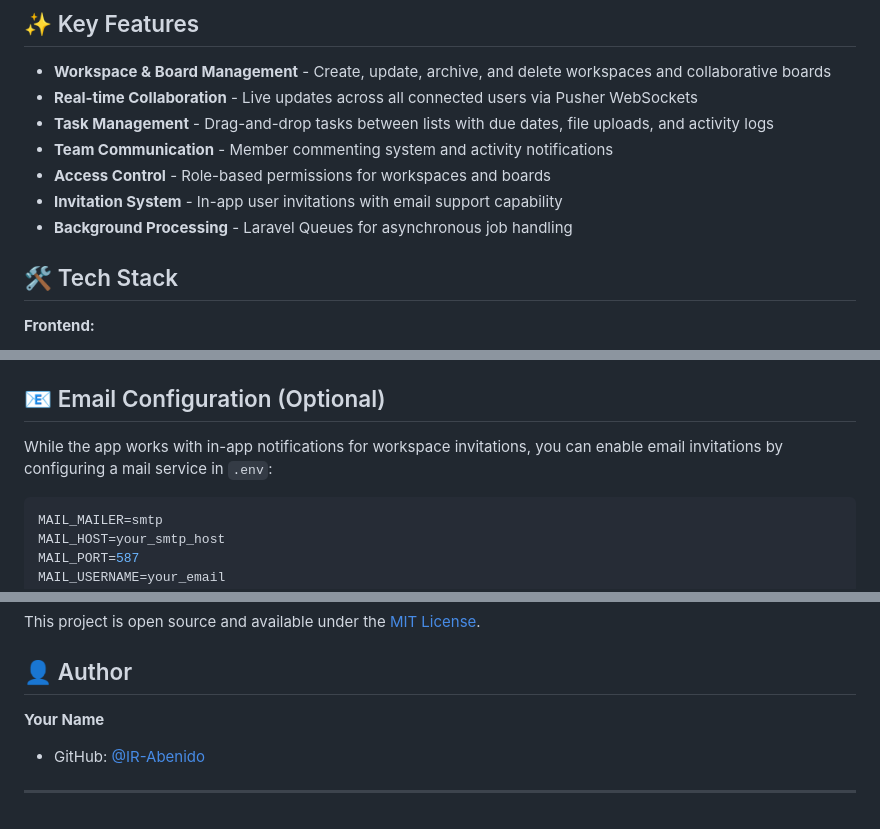
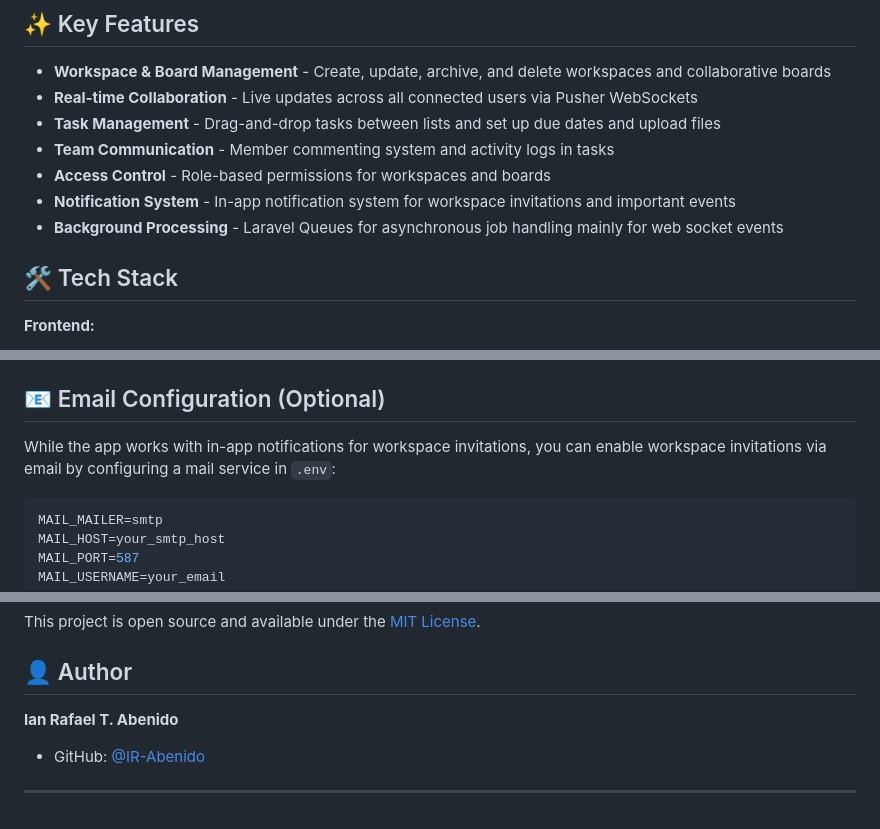
Before and after one commit to IR-Abenido/KanbanHub, a Markdown page: README.md, 3 parts joined by grey strips. Drawn GitHub-style.

Commit message:
Updated README contents

````diff
--- a/README.md
+++ b/README.md
@@ -15,11 +15,11 @@ Built as a portfolio project to showcase:
 
 - **Workspace & Board Management** - Create, update, archive, and delete workspaces and collaborative boards
 - **Real-time Collaboration** - Live updates across all connected users via Pusher WebSockets
-- **Task Management** - Drag-and-drop tasks between lists with due dates, file uploads, and activity logs
-- **Team Communication** - Member commenting system and activity notifications
+- **Task Management** - Drag-and-drop tasks between lists and set up due dates and upload files
+- **Team Communication** - Member commenting system and activity logs in tasks
 - **Access Control** - Role-based permissions for workspaces and boards
-- **Invitation System** - In-app user invitations with email support capability
-- **Background Processing** - Laravel Queues for asynchronous job handling
+- **Notification System** - In-app notification system for workspace invitations and important events
+- **Background Processing** - Laravel Queues for asynchronous job handling mainly for web socket events
 
 ## 🛠️ Tech Stack
 
@@ -108,7 +108,7 @@ Before installation, ensure you have:
 
 ## 📧 Email Configuration (Optional)
 
-While the app works with in-app notifications for workspace invitations, you can enable email invitations by configuring a mail service in `.env`:
+While the app works with in-app notifications for workspace invitations, you can enable workspace invitations via email by configuring a mail service in `.env`:
 ```env
 MAIL_MAILER=smtp
 MAIL_HOST=your_smtp_host
@@ -129,6 +129,6 @@ This project is open source and available under the [MIT License](LICENSE).
 
 ## 👤 Author
 
-**Your Name**
+**Ian Rafael T. Abenido**
 - GitHub: [@IR-Abenido](https://github.com/IR-Abenido)
 ---
````
